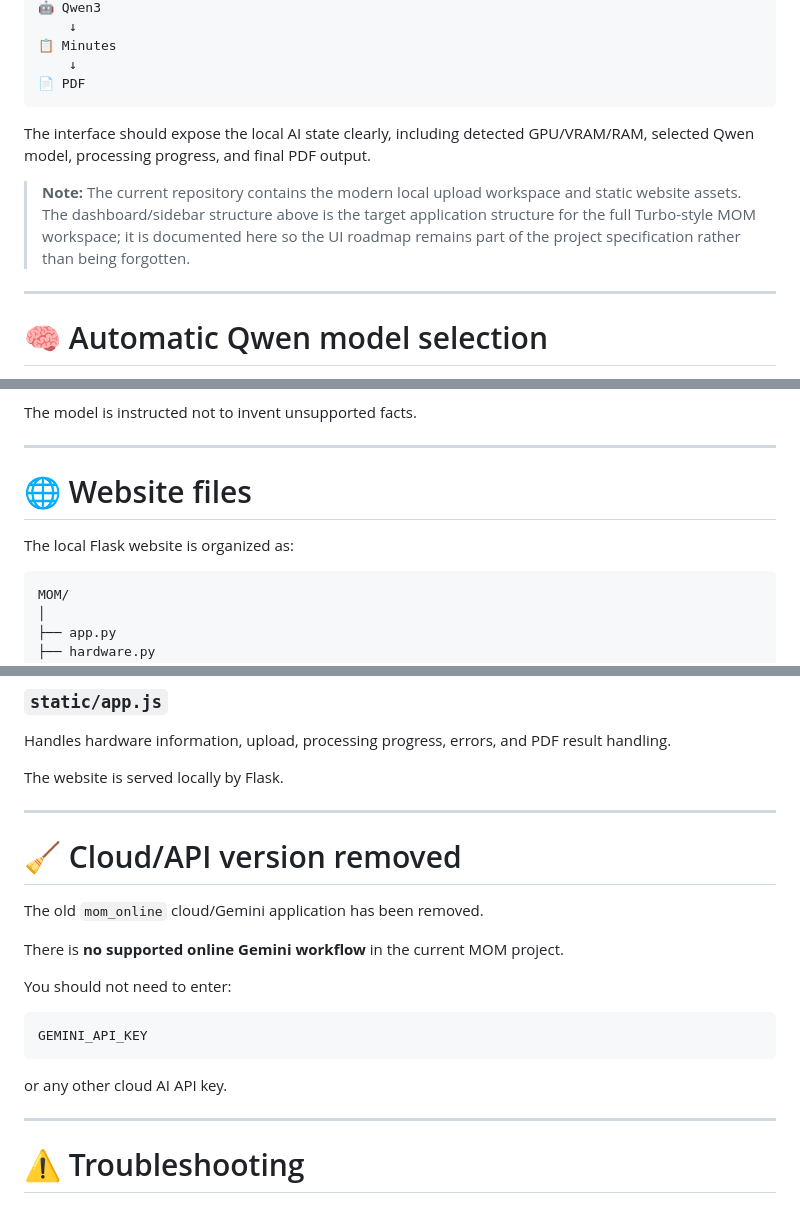
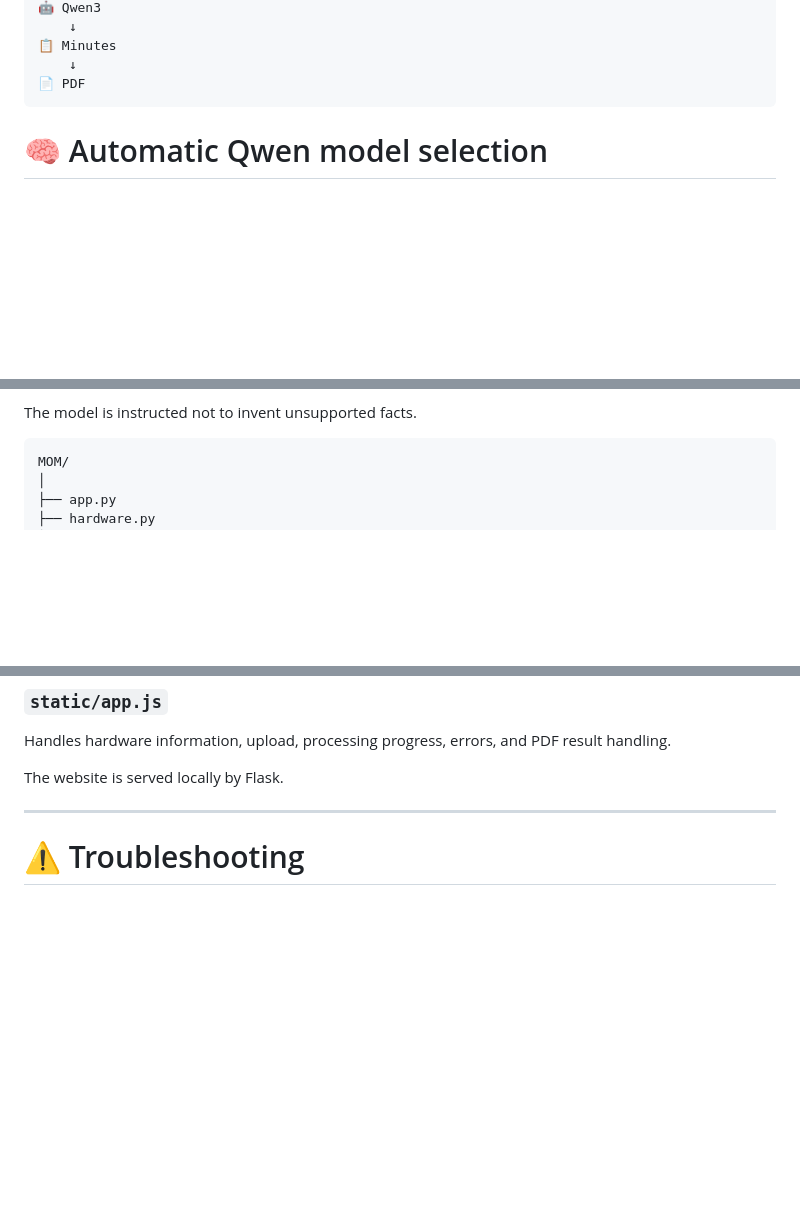
Before and after one commit to sevrussanape/new-project, a Markdown page: MOM/README.md, 3 parts joined by grey strips. GitHub-like rendering; blank space fills up the shorter version.

````diff
--- a/MOM/README.md
+++ b/MOM/README.md
@@ -183,11 +183,6 @@ Recording
 📄 PDF
 ```
 
-The interface should expose the local AI state clearly, including detected GPU/VRAM/RAM, selected Qwen model, processing progress, and final PDF output.
-
-> **Note:** The current repository contains the modern local upload workspace and static website assets. The dashboard/sidebar structure above is the target application structure for the full Turbo-style MOM workspace; it is documented here so the UI roadmap remains part of the project specification rather than being forgotten.
-
----
 
 # 🧠 Automatic Qwen model selection
 
@@ -284,13 +279,7 @@ The local Qwen prompt generates professional meeting minutes containing informat
 
 The model is instructed not to invent unsupported facts.
 
----
-
-# 🌐 Website files
-
-The local Flask website is organized as:
-
-```text
+```
 MOM/
 │
 ├── app.py
@@ -323,22 +312,6 @@ Contains the modern responsive visual design.
 Handles hardware information, upload, processing progress, errors, and PDF result handling.
 
 The website is served locally by Flask.
-
----
-
-# 🧹 Cloud/API version removed
-
-The old `mom_online` cloud/Gemini application has been removed.
-
-There is **no supported online Gemini workflow** in the current MOM project.
-
-You should not need to enter:
-
-```text
-GEMINI_API_KEY
-```
-
-or any other cloud AI API key.
 
 ---
 
````
